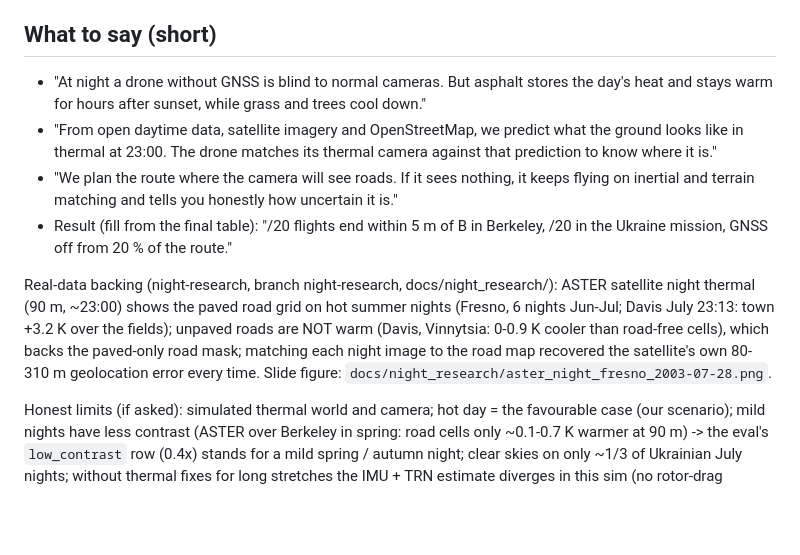
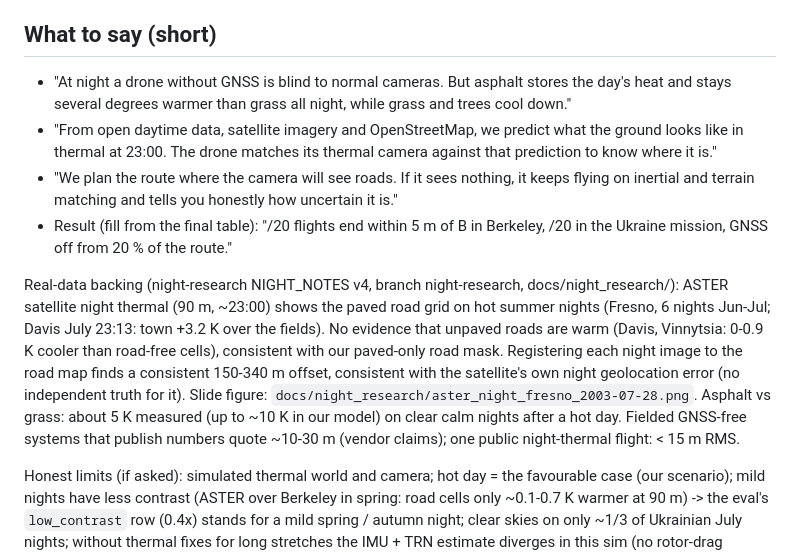
Before and after one commit to MaxBingham/gnss-spoof-guard, a Markdown page: DEMO_NIGHT.md, the part around the change. Rendered like a GitHub page; blank space fills up the shorter version.

Commit message:
DEMO_NIGHT: night-research fact-check wording (v4)
Co-Authored-By: Claude Opus 5.5 <noreply@anthropic.com>

```diff
--- a/DEMO_NIGHT.md
+++ b/DEMO_NIGHT.md
@@ -56,7 +56,7 @@ What to point at:
 ## What to say (short)
 
 - "At night a drone without GNSS is blind to normal cameras. But asphalt stores the day's heat and stays
-  warm for hours after sunset, while grass and trees cool down."
+  several degrees warmer than grass all night, while grass and trees cool down."
 - "From open daytime data, satellite imagery and OpenStreetMap, we predict what the ground looks like in
   thermal at 23:00. The drone matches its thermal camera against that prediction to know where it is."
 - "We plan the route where the camera will see roads. If it sees nothing, it keeps flying on inertial and
@@ -64,12 +64,14 @@ What to point at:
 - Result (fill from the final table): "<X>/20 flights end within 5 m of B in Berkeley, <Y>/20 in the
   Ukraine mission, GNSS off from 20 % of the route."
 
-Real-data backing (night-research, branch night-research, docs/night_research/): ASTER satellite night
-thermal (90 m, ~23:00) shows the paved road grid on hot summer nights (Fresno, 6 nights Jun-Jul; Davis July
-23:13: town +3.2 K over the fields); unpaved roads are NOT warm (Davis, Vinnytsia: 0-0.9 K cooler than road-free
-cells), which backs the paved-only road mask; matching each night image to the road map recovered the
-satellite's own 80-310 m geolocation error every time. Slide figure:
-`docs/night_research/aster_night_fresno_2003-07-28.png`.
+Real-data backing (night-research NIGHT_NOTES v4, branch night-research, docs/night_research/): ASTER satellite
+night thermal (90 m, ~23:00) shows the paved road grid on hot summer nights (Fresno, 6 nights Jun-Jul; Davis July
+23:13: town +3.2 K over the fields). No evidence that unpaved roads are warm (Davis, Vinnytsia: 0-0.9 K cooler
+than road-free cells), consistent with our paved-only road mask. Registering each night image to the road map
+finds a consistent 150-340 m offset, consistent with the satellite's own night geolocation error (no independent
+truth for it). Slide figure: `docs/night_research/aster_night_fresno_2003-07-28.png`. Asphalt vs grass: about
+5 K measured (up to ~10 K in our model) on clear calm nights after a hot day. Fielded GNSS-free systems that
+publish numbers quote ~10-30 m (vendor claims); one public night-thermal flight: < 15 m RMS.
 
 Honest limits (if asked): simulated thermal world and camera; hot day = the favourable case (our scenario);
 mild nights have less contrast (ASTER over Berkeley in spring: road cells only ~0.1-0.7 K warmer at 90 m) -> the
```
